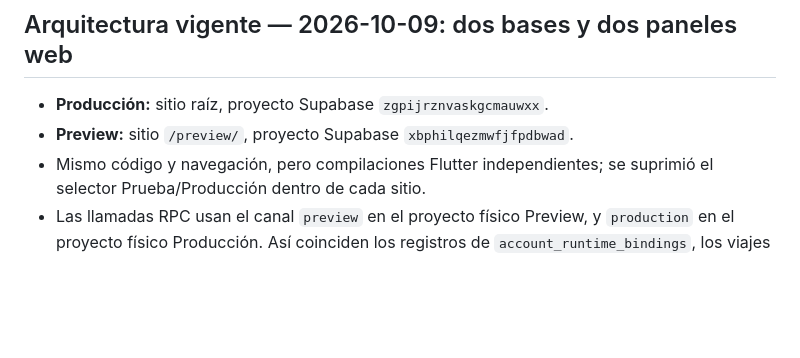
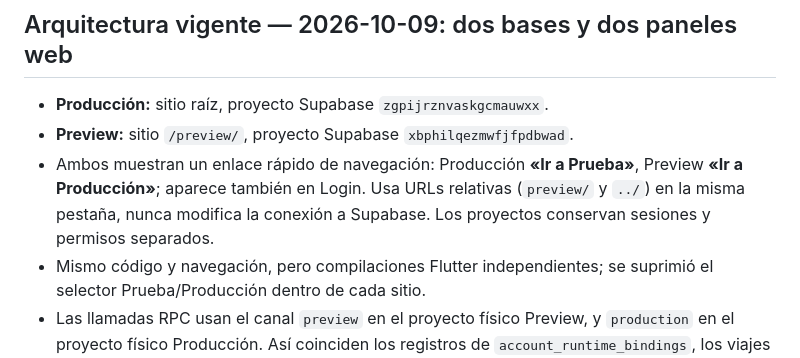
Before and after one commit to jorge2610g/Adminexpress, a Markdown page: docs/admin-preview-production.md, the part around the change. Rendered like a GitHub page; blank space fills up the shorter version.

Commit message:
docs: reciprocal panel navigation does not change environments or auth

```diff
--- a/docs/admin-preview-production.md
+++ b/docs/admin-preview-production.md
@@ -1,6 +1,7 @@
 ## Arquitectura vigente — 2026-10-09: dos bases y dos paneles web
 - **Producción:** sitio raíz, proyecto Supabase `zgpijrznvaskgcmauwxx`.
 - **Preview:** sitio `/preview/`, proyecto Supabase `xbphilqezmwfjfpdbwad`.
+- Ambos muestran un enlace rápido de navegación: Producción **«Ir a Prueba»**, Preview **«Ir a Producción»**; aparece también en Login. Usa URLs relativas (`preview/` y `../`) en la misma pestaña, nunca modifica la conexión a Supabase. Los proyectos conservan sesiones y permisos separados.
 - Mismo código y navegación, pero compilaciones Flutter independientes; se suprimió el selector Prueba/Producción dentro de cada sitio.
 - Las llamadas RPC usan el canal `preview` en el proyecto físico Preview, y `production` en el proyecto físico Producción. Así coinciden los registros de `account_runtime_bindings`, los viajes y las reglas de revisión manual.
 - Login, sesión, permisos RLS, documentos, Storage y revisiones son independientes por proyecto. El panel Preview exige una cuenta de administrador autorizada **en Preview**, sin heredar permisos de Producción.
```
